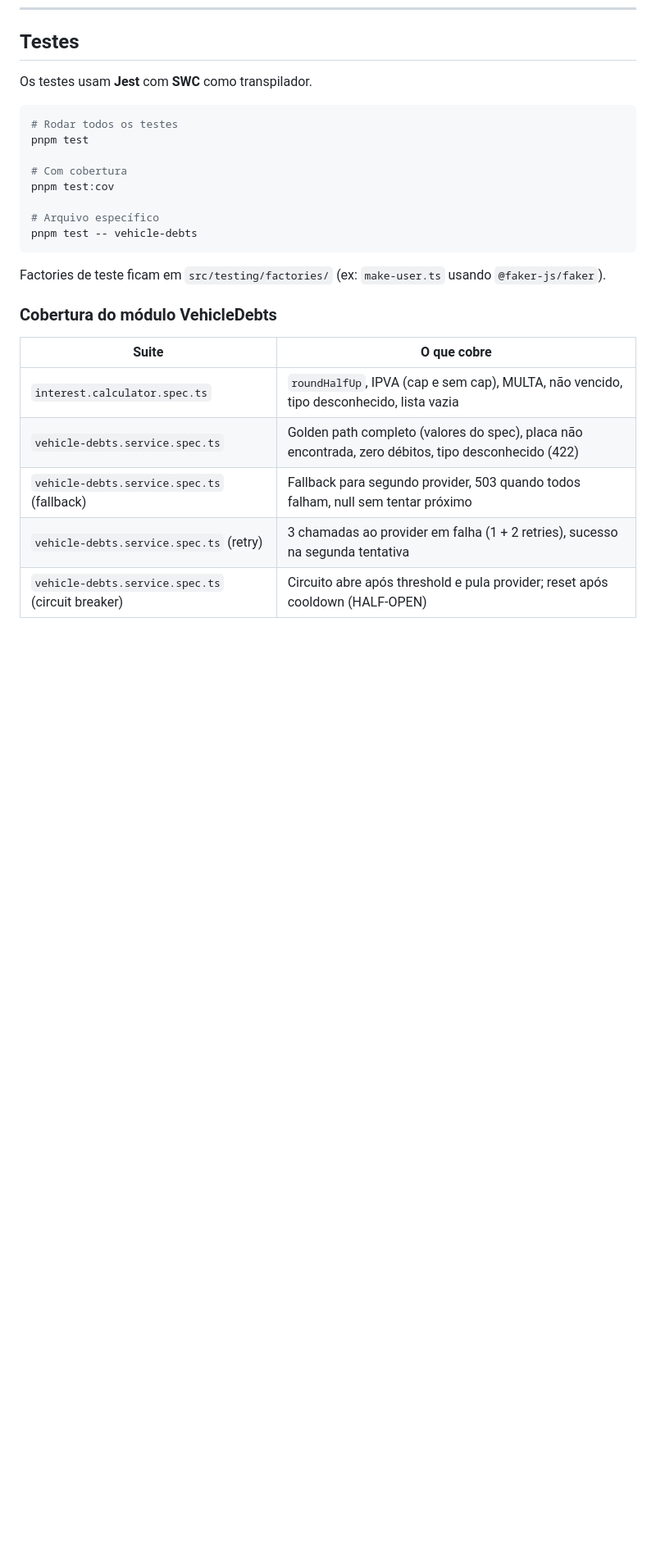
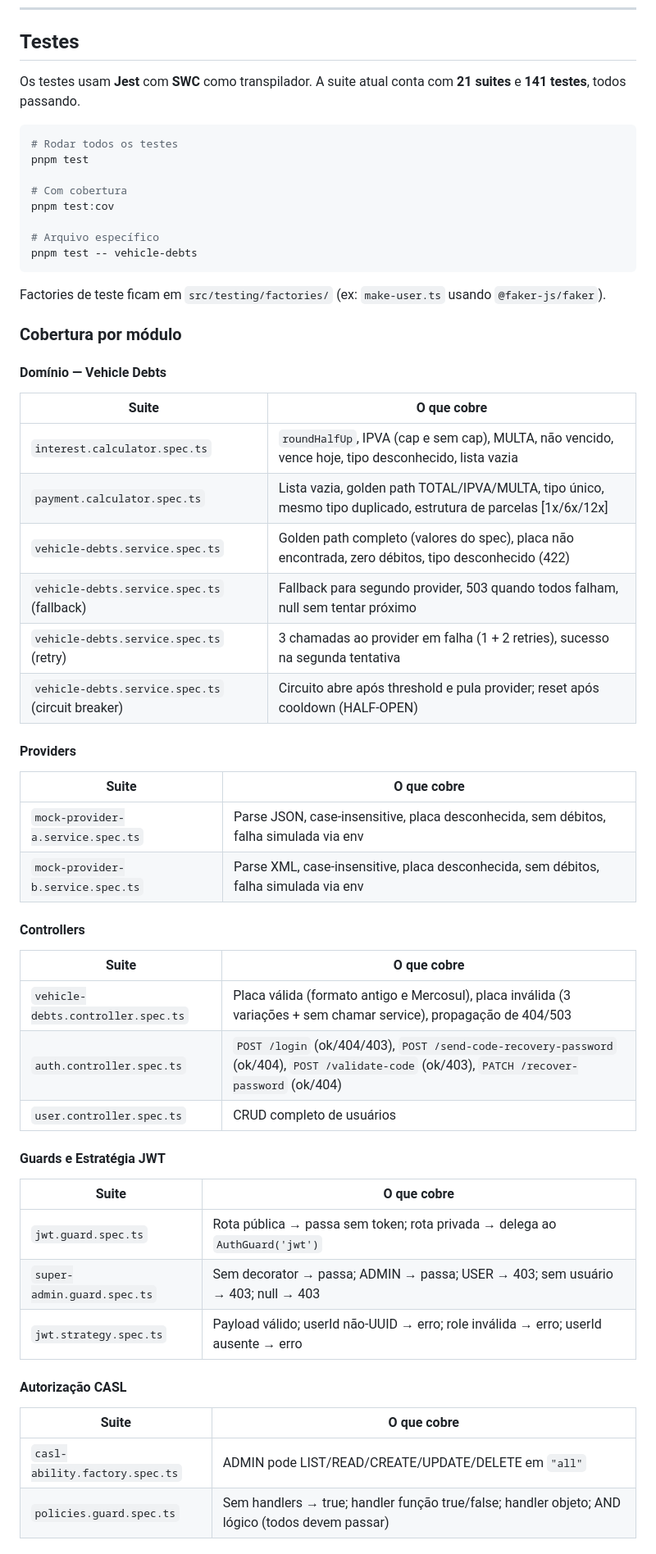
Before and after one commit to jonathanrodrigues12/dock-despachante-api, a Markdown page: README.md, the part around one of its changes. Shown at 82% size. Rendered like a GitHub page; blank space fills up the shorter version.

Commit message:
docs(readme): expand test coverage section with all 21 suites

````diff
--- a/README.md
+++ b/README.md
@@ -532,7 +532,7 @@ Após gerar, importe o módulo em `app.module.ts` e adicione a entidade ao `data
 
 ## Testes
 
-Os testes usam **Jest** com **SWC** como transpilador.
+Os testes usam **Jest** com **SWC** como transpilador. A suite atual conta com **21 suites** e **141 testes**, todos passando.
 
 ```bash
 # Rodar todos os testes
@@ -547,12 +547,46 @@ pnpm test -- vehicle-debts
 
 Factories de teste ficam em `src/testing/factories/` (ex: `make-user.ts` usando `@faker-js/faker`).
 
-### Cobertura do módulo VehicleDebts
+### Cobertura por módulo
+
+#### Domínio — Vehicle Debts
 
 | Suite | O que cobre |
 |-------|-------------|
-| `interest.calculator.spec.ts` | `roundHalfUp`, IPVA (cap e sem cap), MULTA, não vencido, tipo desconhecido, lista vazia |
+| `interest.calculator.spec.ts` | `roundHalfUp`, IPVA (cap e sem cap), MULTA, não vencido, vence hoje, tipo desconhecido, lista vazia |
+| `payment.calculator.spec.ts` | Lista vazia, golden path TOTAL/IPVA/MULTA, tipo único, mesmo tipo duplicado, estrutura de parcelas [1x/6x/12x] |
 | `vehicle-debts.service.spec.ts` | Golden path completo (valores do spec), placa não encontrada, zero débitos, tipo desconhecido (422) |
 | `vehicle-debts.service.spec.ts` (fallback) | Fallback para segundo provider, 503 quando todos falham, null sem tentar próximo |
 | `vehicle-debts.service.spec.ts` (retry) | 3 chamadas ao provider em falha (1 + 2 retries), sucesso na segunda tentativa |
 | `vehicle-debts.service.spec.ts` (circuit breaker) | Circuito abre após threshold e pula provider; reset após cooldown (HALF-OPEN) |
+
+#### Providers
+
+| Suite | O que cobre |
+|-------|-------------|
+| `mock-provider-a.service.spec.ts` | Parse JSON, case-insensitive, placa desconhecida, sem débitos, falha simulada via env |
+| `mock-provider-b.service.spec.ts` | Parse XML, case-insensitive, placa desconhecida, sem débitos, falha simulada via env |
+
+#### Controllers
+
+| Suite | O que cobre |
+|-------|-------------|
+| `vehicle-debts.controller.spec.ts` | Placa válida (formato antigo e Mercosul), placa inválida (3 variações + sem chamar service), propagação de 404/503 |
+| `auth.controller.spec.ts` | `POST /login` (ok/404/403), `POST /send-code-recovery-password` (ok/404), `POST /validate-code` (ok/403), `PATCH /recover-password` (ok/404) |
+| `user.controller.spec.ts` | CRUD completo de usuários |
+
+#### Guards e Estratégia JWT
+
+| Suite | O que cobre |
+|-------|-------------|
+| `jwt.guard.spec.ts` | Rota pública → passa sem token; rota privada → delega ao `AuthGuard('jwt')` |
+| `super-admin.guard.spec.ts` | Sem decorator → passa; ADMIN → passa; USER → 403; sem usuário → 403; null → 403 |
+| `jwt.strategy.spec.ts` | Payload válido; userId não-UUID → erro; role inválida → erro; userId ausente → erro |
+
+#### Autorização CASL
+
+| Suite | O que cobre |
+|-------|-------------|
+| `casl-ability.factory.spec.ts` | ADMIN pode LIST/READ/CREATE/UPDATE/DELETE em `"all"` |
+| `policies.guard.spec.ts` | Sem handlers → true; handler função true/false; handler objeto; AND lógico (todos devem passar) |
+
````
Also changed, not shown: other parts of README.md (+16 -0 lines).
